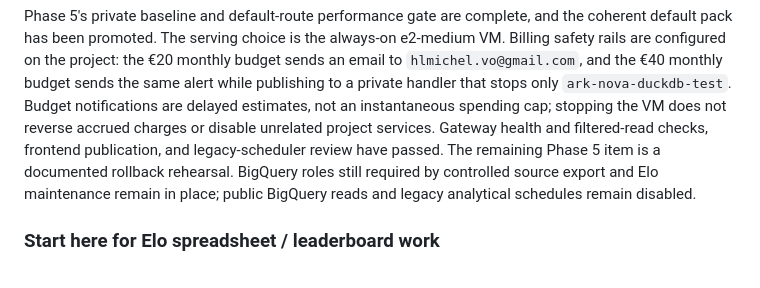
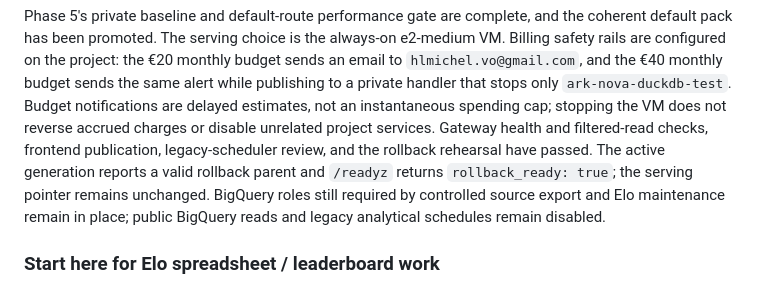
Before and after one commit to emufriends/stats, a Markdown page: docs/ark_nova_dashboard_handoff.md, the part around the change. GitHub-like rendering.

Commit message:
Record completed rollback rehearsal

```diff
--- a/docs/ark_nova_dashboard_handoff.md
+++ b/docs/ark_nova_dashboard_handoff.md
@@ -264,10 +264,12 @@ monthly budget sends the same alert while publishing to a private handler that
 stops only `ark-nova-duckdb-test`. Budget notifications are delayed estimates,
 not an instantaneous spending cap; stopping the VM does not reverse accrued
 charges or disable unrelated project services. Gateway health and filtered-read
-checks, frontend publication, and legacy-scheduler review have passed. The
-remaining Phase 5 item is a documented rollback rehearsal. BigQuery roles still
-required by controlled source export and Elo maintenance remain in place; public
-BigQuery reads and legacy analytical schedules remain disabled.
+checks, frontend publication, legacy-scheduler review, and the rollback
+rehearsal have passed. The active generation reports a valid rollback parent
+and `/readyz` returns `rollback_ready: true`; the serving pointer remains
+unchanged. BigQuery roles still required by controlled source export and Elo
+maintenance remain in place; public BigQuery reads and legacy analytical
+schedules remain disabled.
 
 ### Start here for Elo spreadsheet / leaderboard work
 
```
